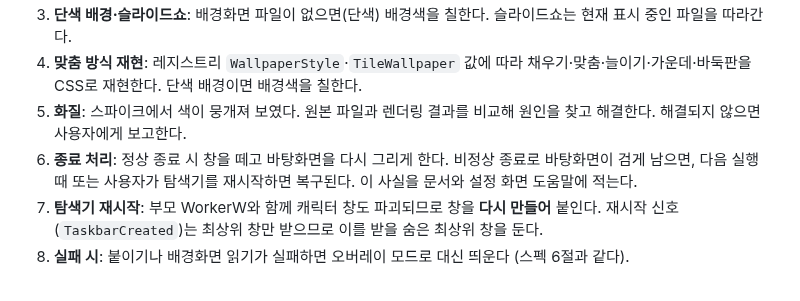
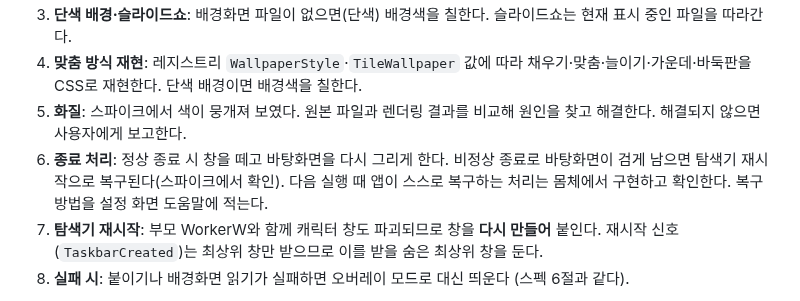
Before and after one commit to HEOSEONGILml/AssistantChatBot, a Markdown page: docs/decisions/0009-background-mode-wallpaper-replacement.md, the part around the change. Drawn GitHub-style.

Commit message:
docs: 0009 복구 방법을 확인된 범위로 수정
Co-Authored-By: Claude Opus 5.5 <noreply@anthropic.com>

```diff
--- a/docs/decisions/0009-background-mode-wallpaper-replacement.md
+++ b/docs/decisions/0009-background-mode-wallpaper-replacement.md
@@ -33,7 +33,7 @@
 3. **단색 배경·슬라이드쇼**: 배경화면 파일이 없으면(단색) 배경색을 칠한다. 슬라이드쇼는 현재 표시 중인 파일을 따라간다.
 4. **맞춤 방식 재현**: 레지스트리 `WallpaperStyle`·`TileWallpaper` 값에 따라 채우기·맞춤·늘이기·가운데·바둑판을 CSS로 재현한다. 단색 배경이면 배경색을 칠한다.
 5. **화질**: 스파이크에서 색이 뭉개져 보였다. 원본 파일과 렌더링 결과를 비교해 원인을 찾고 해결한다. 해결되지 않으면 사용자에게 보고한다.
-6. **종료 처리**: 정상 종료 시 창을 떼고 바탕화면을 다시 그리게 한다. 비정상 종료로 바탕화면이 검게 남으면, 다음 실행 때 또는 사용자가 탐색기를 재시작하면 복구된다. 이 사실을 문서와 설정 화면 도움말에 적는다.
+6. **종료 처리**: 정상 종료 시 창을 떼고 바탕화면을 다시 그리게 한다. 비정상 종료로 바탕화면이 검게 남으면 탐색기 재시작으로 복구된다(스파이크에서 확인). 다음 실행 때 앱이 스스로 복구하는 처리는 몸체에서 구현하고 확인한다. 복구 방법을 설정 화면 도움말에 적는다.
 7. **탐색기 재시작**: 부모 WorkerW와 함께 캐릭터 창도 파괴되므로 창을 **다시 만들어** 붙인다. 재시작 신호(`TaskbarCreated`)는 최상위 창만 받으므로 이를 받을 숨은 최상위 창을 둔다.
 8. **실패 시**: 붙이기나 배경화면 읽기가 실패하면 오버레이 모드로 대신 띄운다 (스펙 6절과 같다).
 
```
